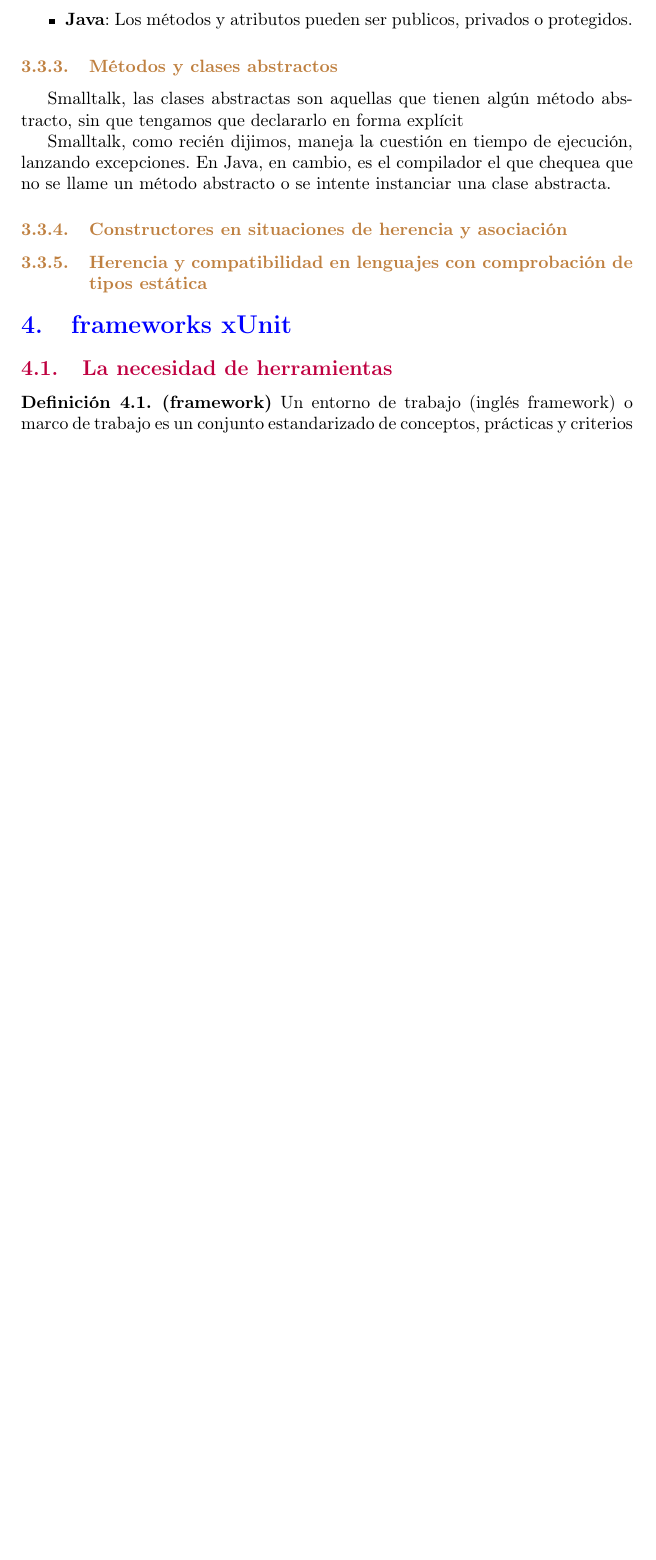
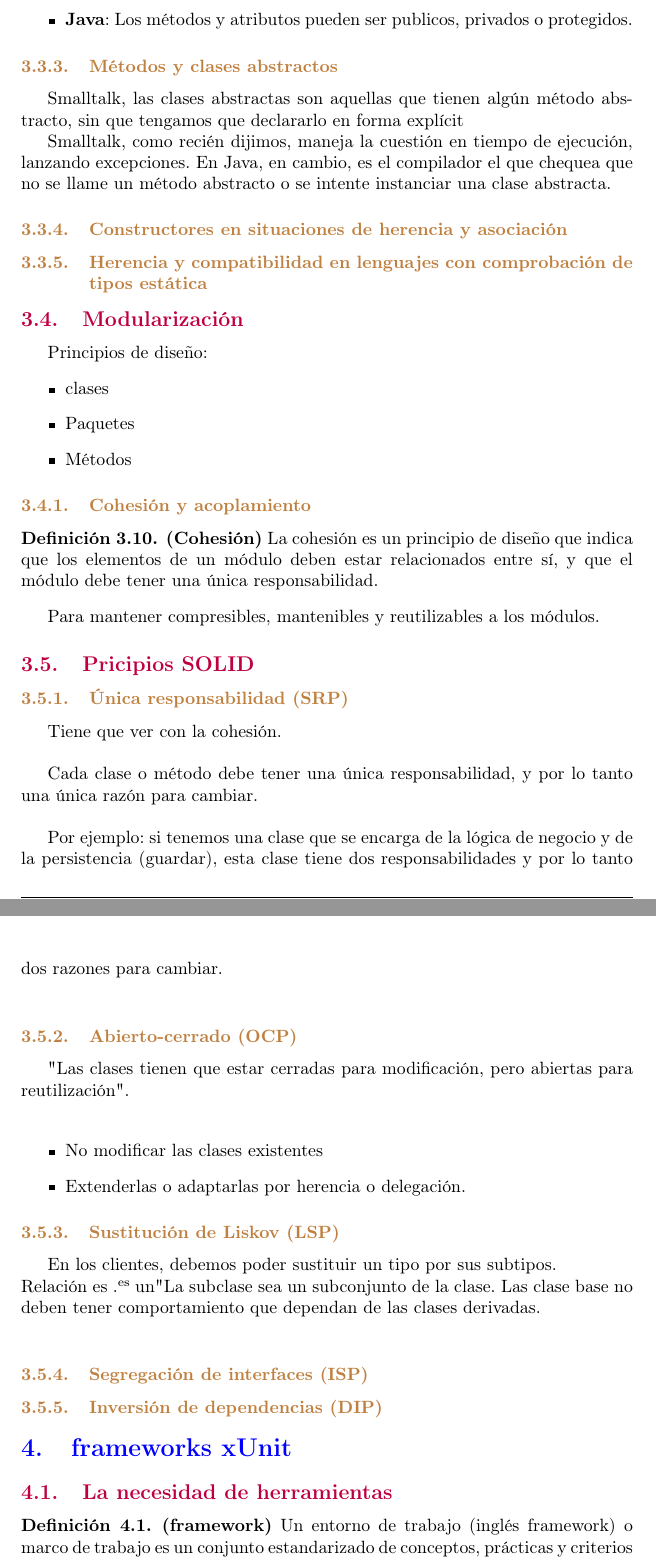
Before and after one commit to fernk01/Resumenes_Latex, a LaTeX document (algo_III/main.tex, which reads algo_III/sections/objetos_colaboran.tex): part of page 13 of 23 before the commit and two parts of pages 13 and 14 of 24 after it, the two joined at a grey line, cut so that both start at the same text, the shorter picture padded with empty space. Compiled offline with pdfLaTeX.

Commit message:
Algo-III - Se hace un merge a la rama principal

```diff
--- a/algo_III/sections/objetos_colaboran.tex
+++ b/algo_III/sections/objetos_colaboran.tex
@@ -155,8 +155,44 @@
         \subsubsection{Herencia y compatibilidad en lenguajes con comprobación de tipos estática}
 
 
+    \subsection{Modularización}
+        Principios de diseño:
+        \begin{itemize}
+            \item clases
+            \item Paquetes
+            \item Métodos
+        \end{itemize}
 
+        \subsubsection{Cohesión y acoplamiento}
+            \begin{definition} \textbf{(Cohesión)}
+                La cohesión es un principio de diseño que indica que los elementos de un módulo deben estar relacionados entre sí, y que el módulo debe tener una única responsabilidad.
+            \end{definition}
 
+            Para mantener compresibles, mantenibles y reutilizables a los módulos.
 
+    \subsection{Pricipios SOLID}
+        \subsubsection{Única responsabilidad (SRP)}
+            Tiene que ver con la cohesión.\\
+
+            Cada clase o método debe tener una única responsabilidad, y por lo tanto una única razón para cambiar.\\
+
+            Por ejemplo: si tenemos una clase que se encarga de la lógica de negocio y de la persistencia (guardar), esta clase tiene dos responsabilidades y por lo tanto dos razones para cambiar.\\
+
+        \subsubsection{Abierto-cerrado (OCP)}
+            "Las clases tienen que estar cerradas para modificación, pero abiertas para reutilización".\\
+
+            \begin{itemize}
+                \item No modificar las clases existentes
+                \item Extenderlas o adaptarlas por herencia o delegación.
+            \end{itemize}
+
+        \subsubsection{Sustitución de Liskov (LSP)}
+            En los clientes, debemos poder sustituir un tipo por sus subtipos.\\
+            Relación es "es un"
+            La subclase sea un subconjunto de la clase.
+            Las clase base no deben tener comportamiento que dependan de las clases derivadas.\\
+
+        \subsubsection{Segregación de interfaces (ISP)}
+        \subsubsection{Inversión de dependencias (DIP)}
 
 \end{document}  %%%%%%%%%%%%%%%%%%%%%%%%%%%%%%%%%%%%%%%%%%%%%%%%%%%%%%%%%%%%%
```
Also changed, not shown: algo_III/sections/java.tex (+1 -1 lines), 8 other files.
